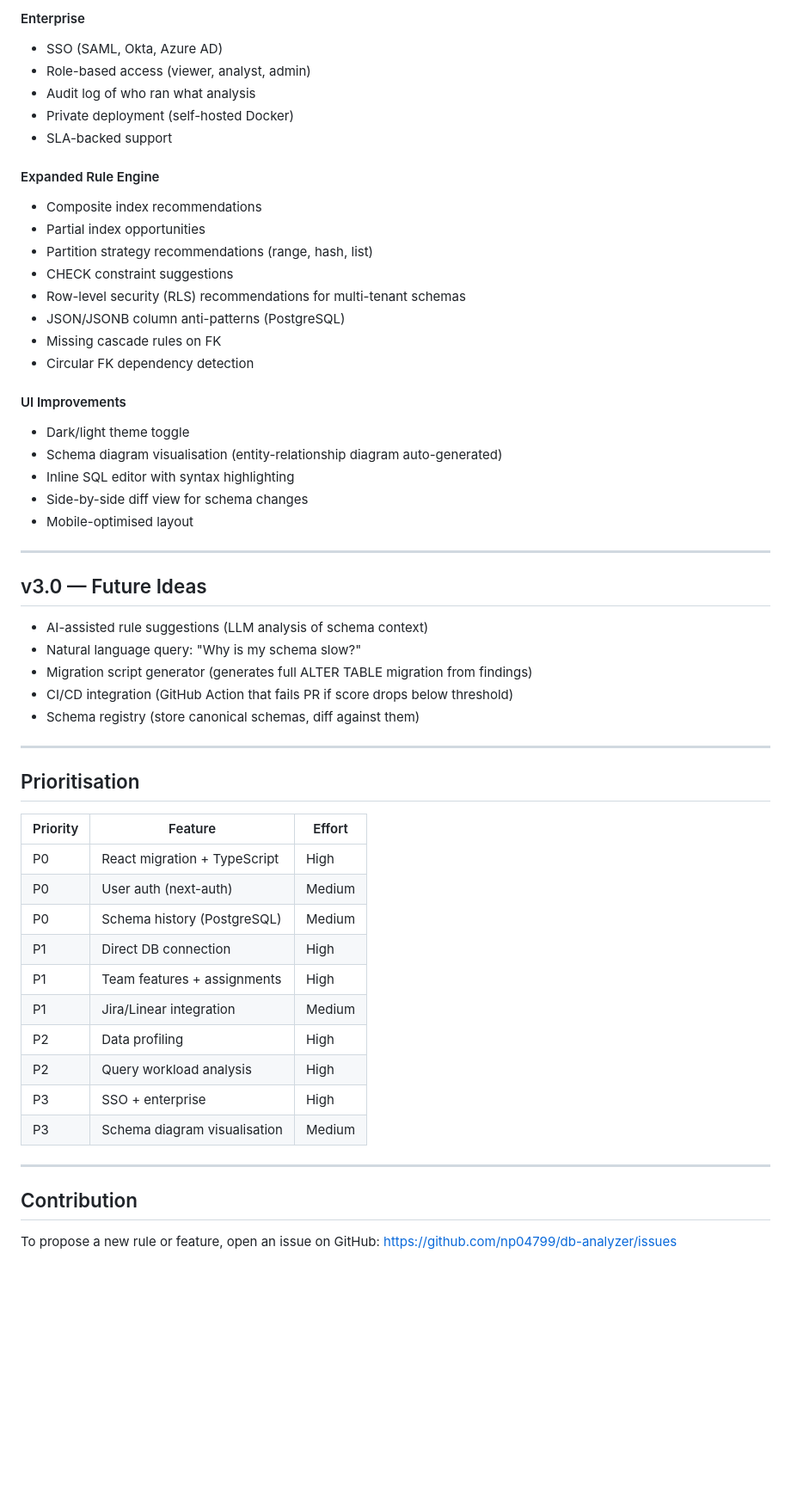
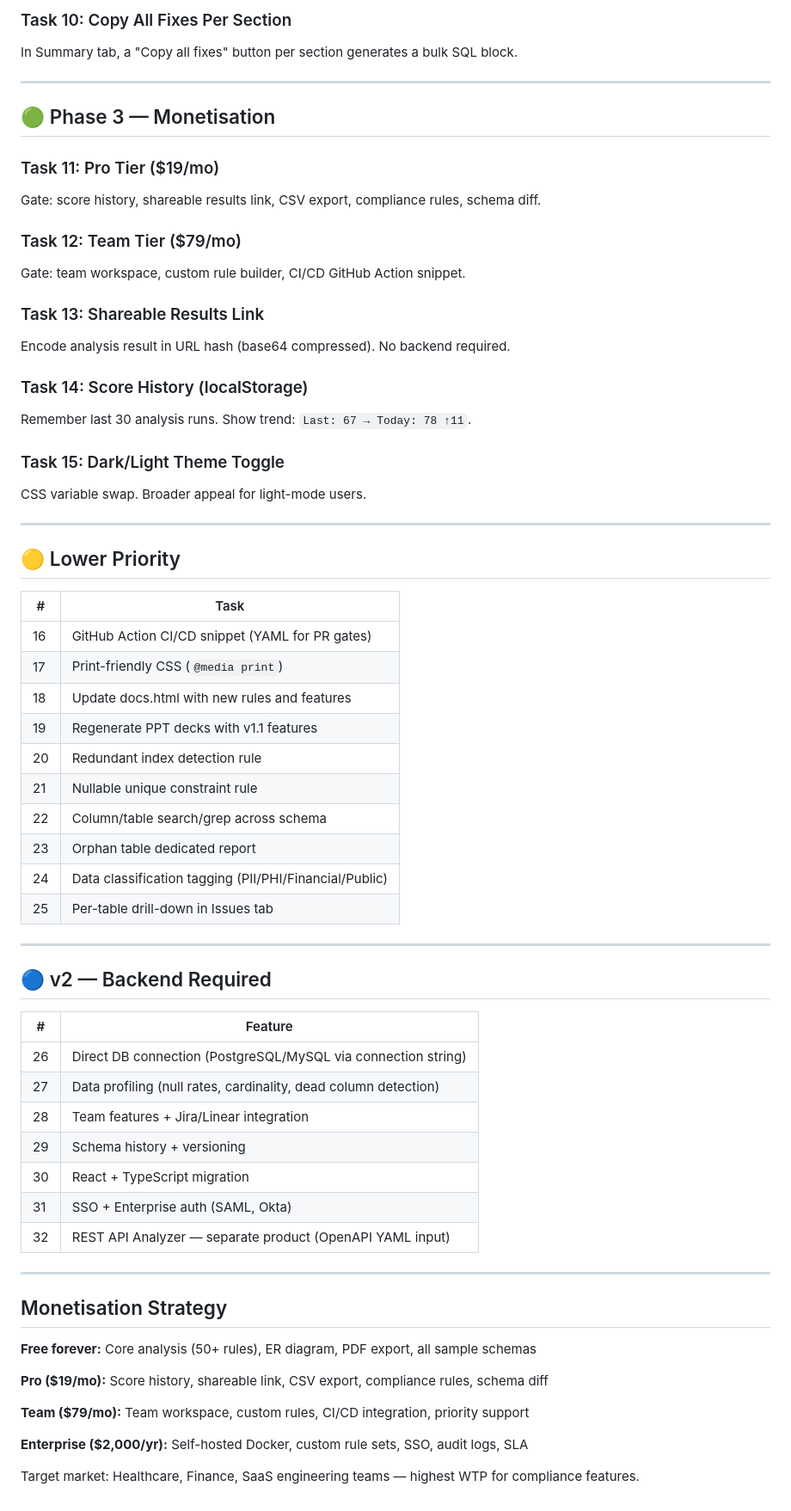
Before and after one commit to np04799/db-analyzer, a Markdown page: docs/ROADMAP.md, the part around one of its changes. Shown at 86% size. Drawn GitHub-style; blank space fills up the shorter version.

Commit message:
docs: update ROADMAP.md for v1.1 (Tasks 1+2+3)

```diff
--- a/docs/ROADMAP.md
+++ b/docs/ROADMAP.md
@@ -62,58 +60,67 @@ All v1 features are complete and live. See [CHANGELOG.md](CHANGELOG.md) for full
 
-#### Enterprise
-- SSO (SAML, Okta, Azure AD)
-- Role-based access (viewer, analyst, admin)
-- Audit log of who ran what analysis
-- Private deployment (self-hosted Docker)
-- SLA-backed support
-
-#### Expanded Rule Engine
-- Composite index recommendations
-- Partial index opportunities
-- Partition strategy recommendations (range, hash, list)
-- CHECK constraint suggestions
-- Row-level security (RLS) recommendations for multi-tenant schemas
-- JSON/JSONB column anti-patterns (PostgreSQL)
-- Missing cascade rules on FK
-- Circular FK dependency detection
-
-#### UI Improvements
-- Dark/light theme toggle
-- Schema diagram visualisation (entity-relationship diagram auto-generated)
-- Inline SQL editor with syntax highlighting
-- Side-by-side diff view for schema changes
-- Mobile-optimised layout
+### Task 10: Copy All Fixes Per Section
+In Summary tab, a "Copy all fixes" button per section generates a bulk SQL block.
 
 ---
 
-## v3.0 — Future Ideas
+## 🟢 Phase 3 — Monetisation
 
-- AI-assisted rule suggestions (LLM analysis of schema context)
-- Natural language query: "Why is my schema slow?"
-- Migration script generator (generates full ALTER TABLE migration from findings)
-- CI/CD integration (GitHub Action that fails PR if score drops below threshold)
-- Schema registry (store canonical schemas, diff against them)
+### Task 11: Pro Tier ($19/mo)
+Gate: score history, shareable results link, CSV export, compliance rules, schema diff.
+
+### Task 12: Team Tier ($79/mo)
+Gate: team workspace, custom rule builder, CI/CD GitHub Action snippet.
+
+### Task 13: Shareable Results Link
+Encode analysis result in URL hash (base64 compressed). No backend required.
+
+### Task 14: Score History (localStorage)
+Remember last 30 analysis runs. Show trend: `Last: 67 → Today: 78 ↑11`.
+
+### Task 15: Dark/Light Theme Toggle
+CSS variable swap. Broader appeal for light-mode users.
 
 ---
 
-## Prioritisation
+## 🟡 Lower Priority
 
-| Priority | Feature | Effort |
-|---|---|---|
-| P0 | React migration + TypeScript | High |
-| P0 | User auth (next-auth) | Medium |
-| P0 | Schema history (PostgreSQL) | Medium |
-| P1 | Direct DB connection | High |
-| P1 | Team features + assignments | High |
-| P1 | Jira/Linear integration | Medium |
-| P2 | Data profiling | High |
-| P2 | Query workload analysis | High |
-| P3 | SSO + enterprise | High |
-| P3 | Schema diagram visualisation | Medium |
+| # | Task |
+|---|------|
+| 16 | GitHub Action CI/CD snippet (YAML for PR gates) |
+| 17 | Print-friendly CSS (`@media print`) |
+| 18 | Update docs.html with new rules and features |
+| 19 | Regenerate PPT decks with v1.1 features |
+| 20 | Redundant index detection rule |
+| 21 | Nullable unique constraint rule |
+| 22 | Column/table search/grep across schema |
+| 23 | Orphan table dedicated report |
+| 24 | Data classification tagging (PII/PHI/Financial/Public) |
+| 25 | Per-table drill-down in Issues tab |
 
 ---
 
-## Contribution
+## 🔵 v2 — Backend Required
 
-To propose a new rule or feature, open an issue on GitHub:
-https://github.com/np04799/db-analyzer/issues
+| # | Feature |
+|---|---------|
+| 26 | Direct DB connection (PostgreSQL/MySQL via connection string) |
+| 27 | Data profiling (null rates, cardinality, dead column detection) |
+| 28 | Team features + Jira/Linear integration |
+| 29 | Schema history + versioning |
+| 30 | React + TypeScript migration |
+| 31 | SSO + Enterprise auth (SAML, Okta) |
+| 32 | REST API Analyzer — separate product (OpenAPI YAML input) |
+
+---
+
+## Monetisation Strategy
+
+**Free forever:** Core analysis (50+ rules), ER diagram, PDF export, all sample schemas
+
+**Pro ($19/mo):** Score history, shareable link, CSV export, compliance rules, schema diff
+
+**Team ($79/mo):** Team workspace, custom rules, CI/CD integration, priority support
+
+**Enterprise ($2,000/yr):** Self-hosted Docker, custom rule sets, SSO, audit logs, SLA
+
+Target market: Healthcare, Finance, SaaS engineering teams — highest WTP for compliance features.
```
Also changed, not shown: other parts of docs/ROADMAP.md (+42 -44 lines).
